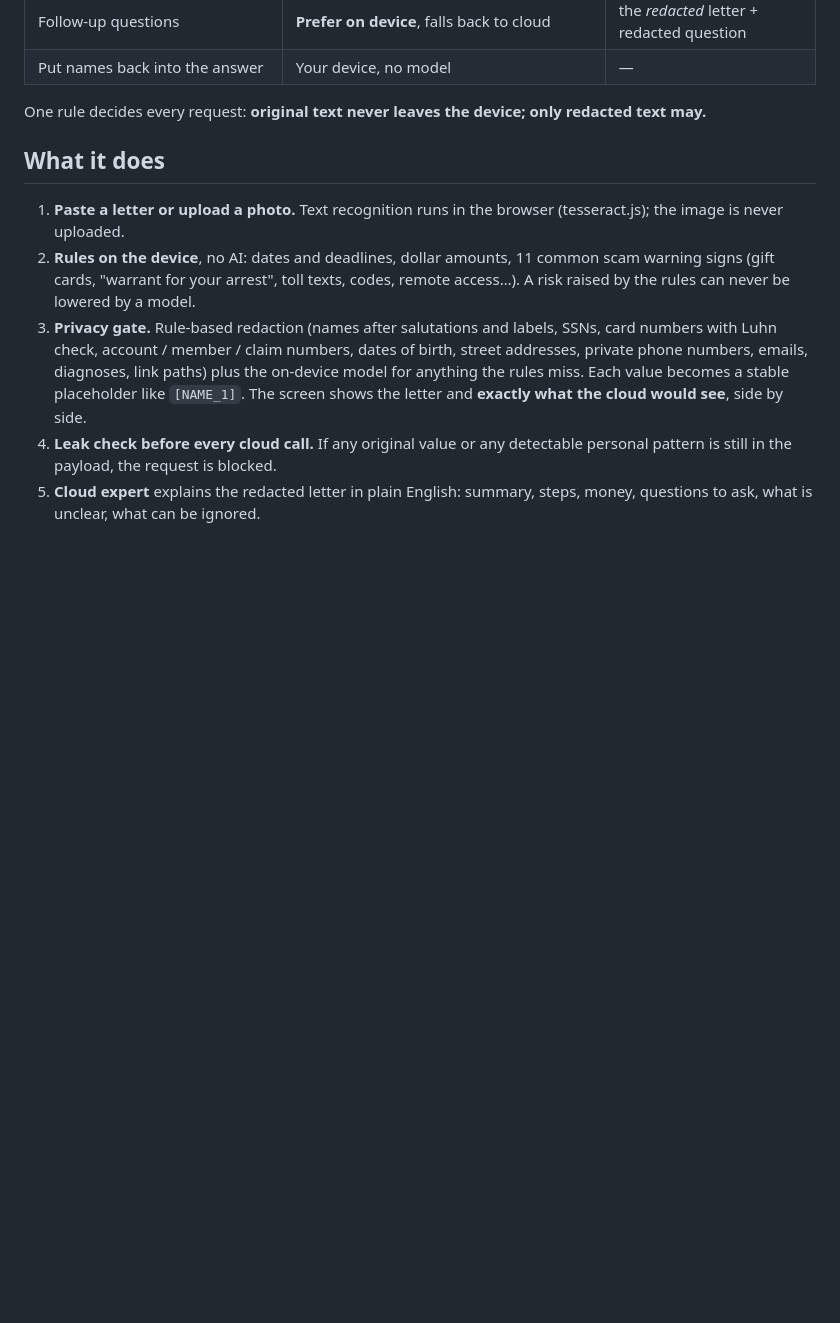
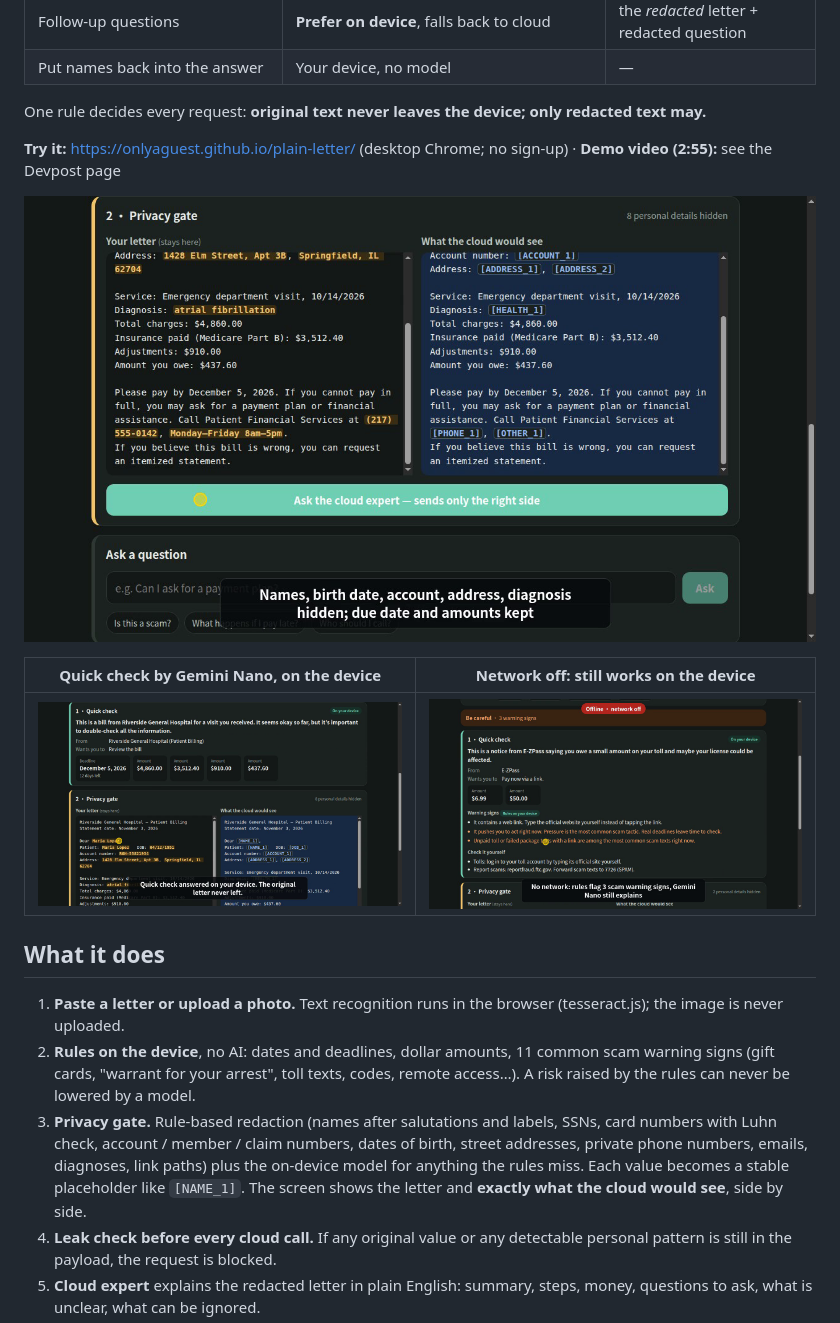
Before and after one commit to Onlyaguest/plain-letter, a Markdown page: README.md, the part around one of its changes. Rendered like a GitHub page; pictures changed too: docs/offline-on-device.png (added), docs/privacy-gate.png (added), docs/quick-check-on-device.png (added); blank space fills up the shorter version.

Commit message:
README: live demo, screenshots, testing notes, what was built during the hackathon
Co-Authored-By: Claude Opus 5.5 <noreply@anthropic.com>

```diff
--- a/README.md
+++ b/README.md
@@ -16,6 +16,14 @@ Plain Letter uses **Firebase AI Logic hybrid inference** as a privacy gate:
 | Put names back into the answer | Your device, no model | — |
 
 One rule decides every request: **original text never leaves the device; only redacted text may.**
+
+**Try it:** https://onlyaguest.github.io/plain-letter/ (desktop Chrome; no sign-up) · **Demo video (2:55):** see the Devpost page
+
+![Privacy gate: left stays on the device, right is exactly what the cloud may see](docs/privacy-gate.png)
+
+| Quick check by Gemini Nano, on the device | Network off: still works on the device |
+|---|---|
+| ![](docs/quick-check-on-device.png) | ![](docs/offline-on-device.png) |
 
 ## What it does
 1. **Paste a letter or upload a photo.** Text recognition runs in the browser (tesseract.js); the image is never uploaded.
```
Also changed, not shown: other parts of README.md (+11 -0 lines), docs/phone.png (added), docs/what-left-my-computer.png (added).
